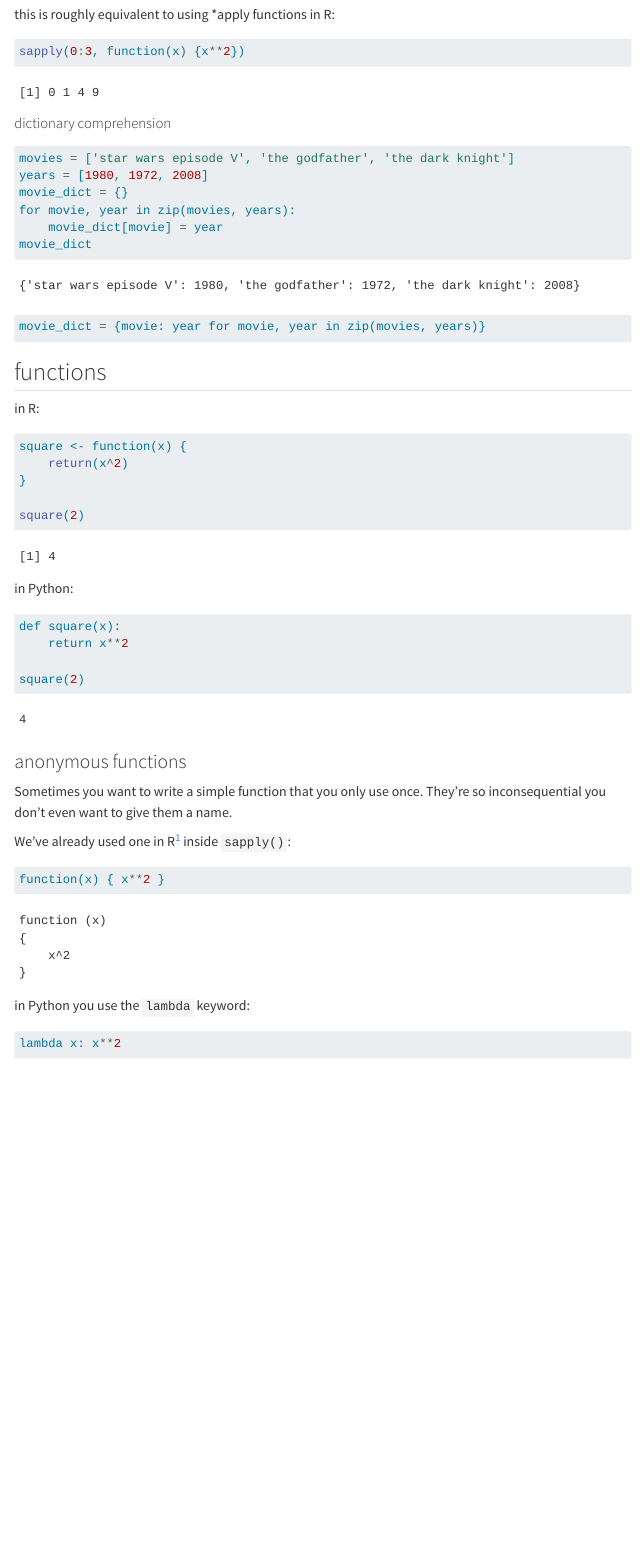
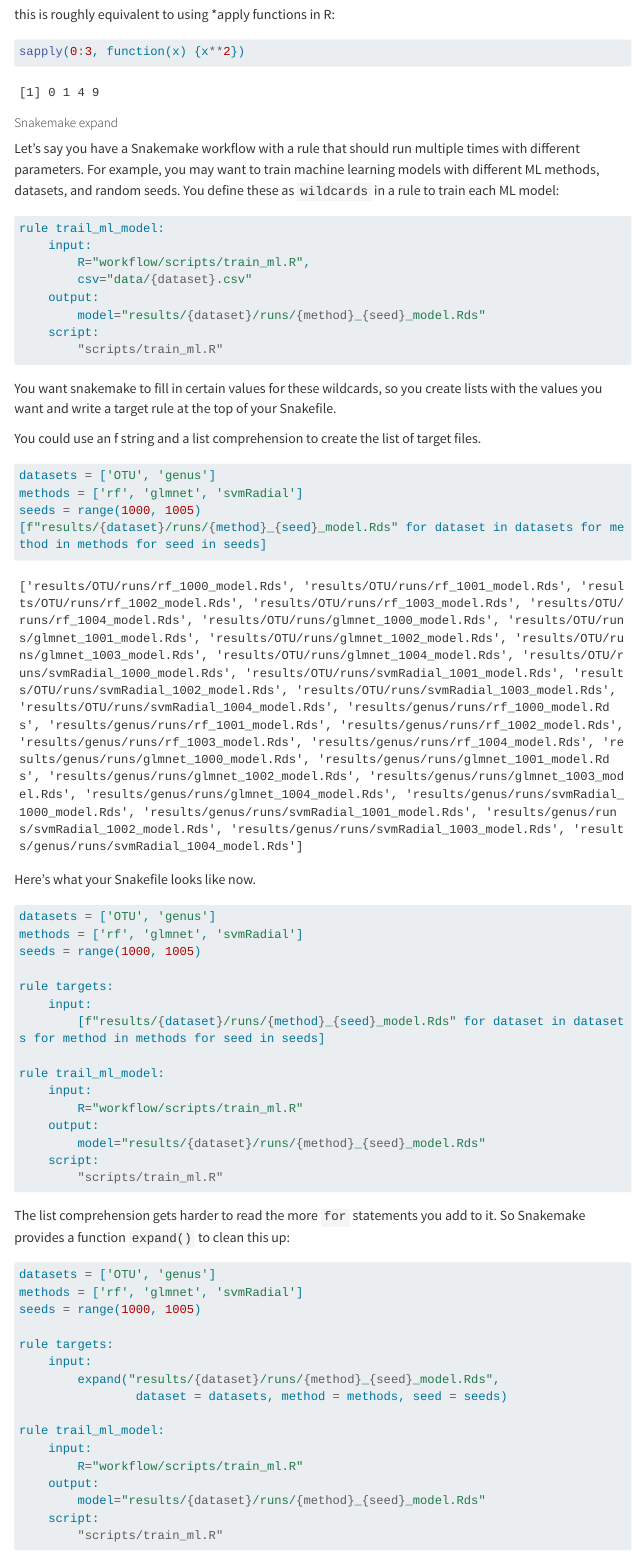
Before and after one commit to SchlossLab/just-enough-python, a Quarto document (just-enough-python.qmd): the page in a window 1100 px wide, from 7610 px down before the commit and from 7880 px down after it, so that both start at the same text. Rendered offline with R 4.5, knitr and Pandoc in place of Quarto, with nearby package versions; menus at the side of the page are left out; long lines of code are wrapped.

````diff
--- a/just-enough-python.qmd
+++ b/just-enough-python.qmd
@@ -331,5 +344,82 @@
 sapply(0:3, function(x) {x**2})
 ```
 
+##### Snakemake expand
 
-#### dictionary comprehension
+Let's say you have a Snakemake workflow with a rule that should run multiple times
+with different parameters. For example, you may want to train machine learning models
+with different ML methods, datasets, and random seeds.
+You define these as `wildcards` in a rule to train each ML model:
+
+```{python}
+#| filename: "Snakefile"
+#| eval: false
+
+rule trail_ml_model:
+    input:
+        R="workflow/scripts/train_ml.R",
+        csv="data/{dataset}.csv"
+    output:
+        model="results/{dataset}/runs/{method}_{seed}_model.Rds"
+    script:
+        "scripts/train_ml.R"
+```
+
+You want snakemake to fill in certain values for these wildcards, so you create
+lists with the values you want and write a target rule at the top of your Snakefile.
+
+You could use an f string and a list comprehension to create the list of target files.
+
+```{python}
+datasets = ['OTU', 'genus']
+methods = ['rf', 'glmnet', 'svmRadial']
+seeds = range(1000, 1005)
+[f"results/{dataset}/runs/{method}_{seed}_model.Rds" for dataset in datasets for method in methods for seed in seeds]
+```
+
+Here's what your Snakefile looks like now.
+
+```{python}
+#| filename: "Snakefile"
+#| eval: false
+
+datasets = ['OTU', 'genus']
+methods = ['rf', 'glmnet', 'svmRadial']
+seeds = range(1000, 1005)
+
+rule targets:
+    input:
+        [f"results/{dataset}/runs/{method}_{seed}_model.Rds" for dataset in datasets for method in methods for seed in seeds]
+
+rule trail_ml_model:
+    input:
+        R="workflow/scripts/train_ml.R"
+    output:
+        model="results/{dataset}/runs/{method}_{seed}_model.Rds"
+    script:
+        "scripts/train_ml.R"
+```
+
+The list comprehension gets harder to read the more `for` statements you add to it.
+So Snakemake provides a function `expand()` to clean this up:
+
+```{python}
+#| filename: "Snakefile"
+#| eval: false
+
+datasets = ['OTU', 'genus']
+methods = ['rf', 'glmnet', 'svmRadial']
+seeds = range(1000, 1005)
+
+rule targets:
+    input:
+        expand("results/{dataset}/runs/{method}_{seed}_model.Rds",
+                dataset = datasets, method = methods, seed = seeds)
+
+rule trail_ml_model:
+    input:
+        R="workflow/scripts/train_ml.R"
+    output:
+        model="results/{dataset}/runs/{method}_{seed}_model.Rds"
+    script:
+        "scripts/train_ml.R"
````
Also changed, not shown: just-enough-python.qmd (70 more changed lines).
